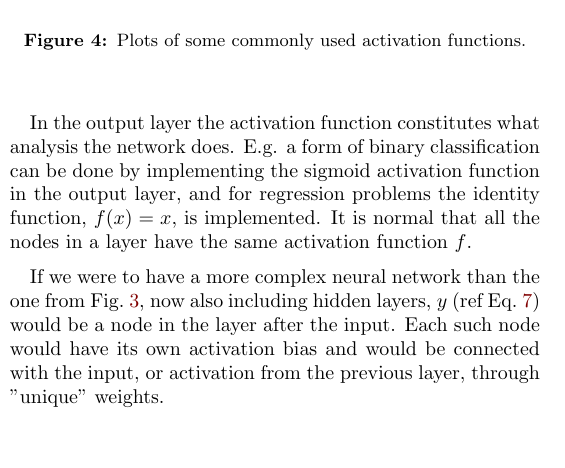
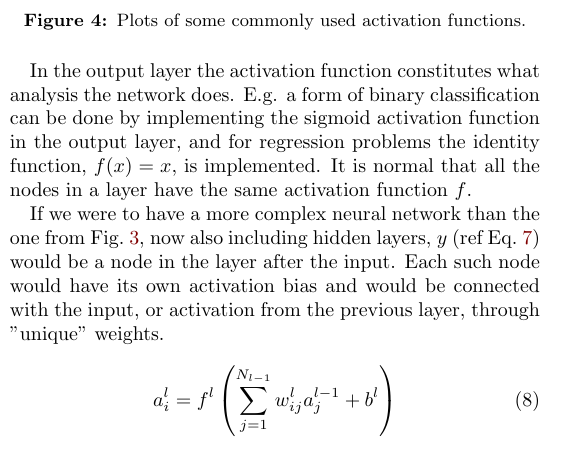
Before and after one commit to hkve/FYS-STK4155, a LaTeX paper (Project2/tex/main.tex, which reads Project2/tex/sections/theory.tex): part of one column of page 3 of 10, cut so that both start at the same text. Compiled offline with pdfLaTeX.

Commit message:
Minor changes

```diff
--- a/Project2/tex/sections/theory.tex
+++ b/Project2/tex/sections/theory.tex
@@ -123,6 +123,10 @@ We will assume that the measurements $y_i$ are generated from an exact function
             It is normal that all the nodes in a layer have the same activation function $f$.
 
             If we were to have a more complex neural network than the one from \cref{the:fig:simple_NN}, now also including hidden layers, $y$ (ref \cref{the:eq:output}) would be a node in the layer after the input. Each such node would have its own activation bias and would be connected with the input, or activation from the previous layer, through "unique" weights.
+            \begin{equation}
+                a^l_i = f^l \pclosed{\sum_{j=1}^{N_{l-1}} w_{ij}^l a_j^{l-1} + b^l}
+            \end{equation}
+
 
 
         \subsubsection{Backpropagation}
```
Also changed, not shown: Project2/tex/sections/theory.tex (3 more changed lines), 1 other file. Lines whose indentation alone changed are shown as unchanged.
